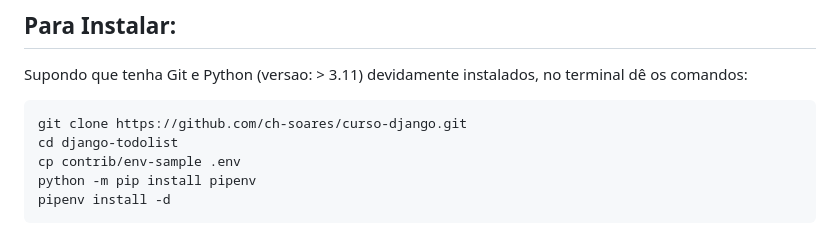
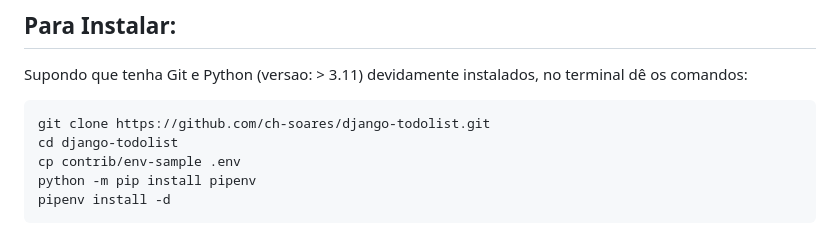
Before and after one commit to ch-soares/django-todolist, a Markdown page: README.md, the part around the change. GitHub-like rendering.

````diff
--- a/README.md
+++ b/README.md
@@ -9,7 +9,7 @@
 Supondo que tenha Git e Python (versao: > 3.11) devidamente instalados, no terminal dê os comandos:
 
 ```commandline
-git clone https://github.com/ch-soares/curso-django.git
+git clone https://github.com/ch-soares/django-todolist.git
 cd django-todolist
 cp contrib/env-sample .env
 python -m pip install pipenv
````
